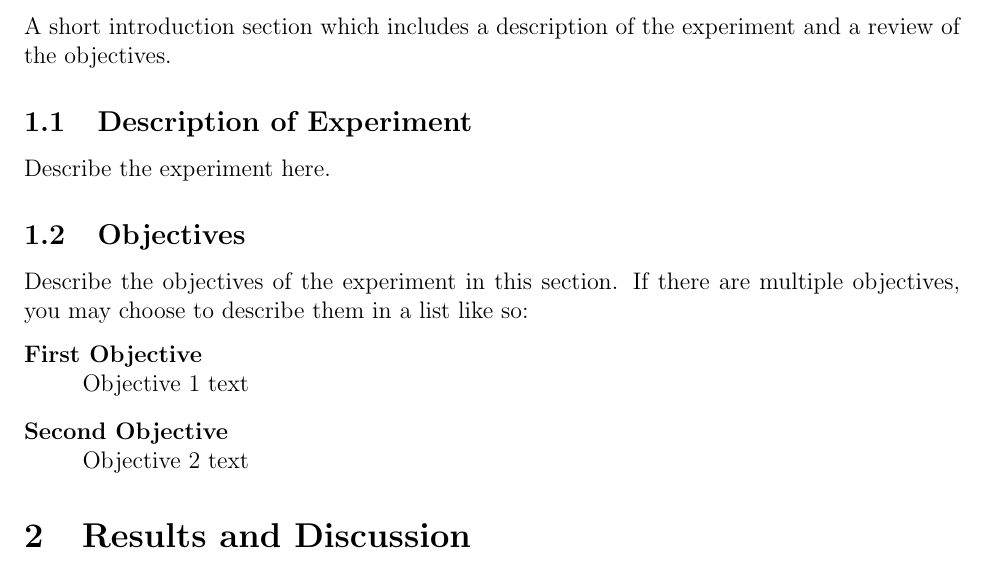
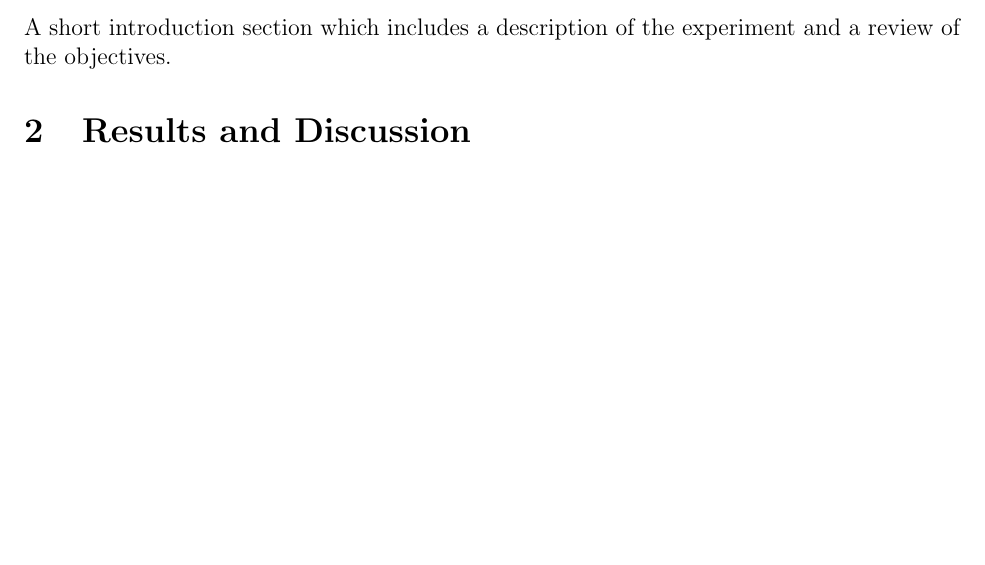
Before and after one commit to clvang/eme109_memo_report, a LaTeX document (memo.tex): part of page 1 of 3 before the commit and part of page 1 of 2 after it, cut so that both start at the same text, the shorter picture padded with empty space. Compiled offline with pdfLaTeX.

Commit message:
finalied

```diff
--- a/memo.tex
+++ b/memo.tex
@@ -61,18 +61,6 @@
 
 A short introduction section which includes a description of the experiment and a review of the objectives.
 
-\subsection{Description of Experiment}
-Describe the experiment here.
-
-\subsection{Objectives}
-Describe the objectives of the experiment in this section.  If there are multiple objectives, you may choose to describe them in a list like so:
-\begin{description}
-	\item[First Objective] \hfill \\
-	Objective 1 text
-
-	\item[Second Objective] \hfill \\
-	Objective 2 text
-\end{description}
 
 
 %----------------------------------------------------------------------------------------
```
Also changed, not shown: memo.tex (4 more changed lines), 1 other file.
